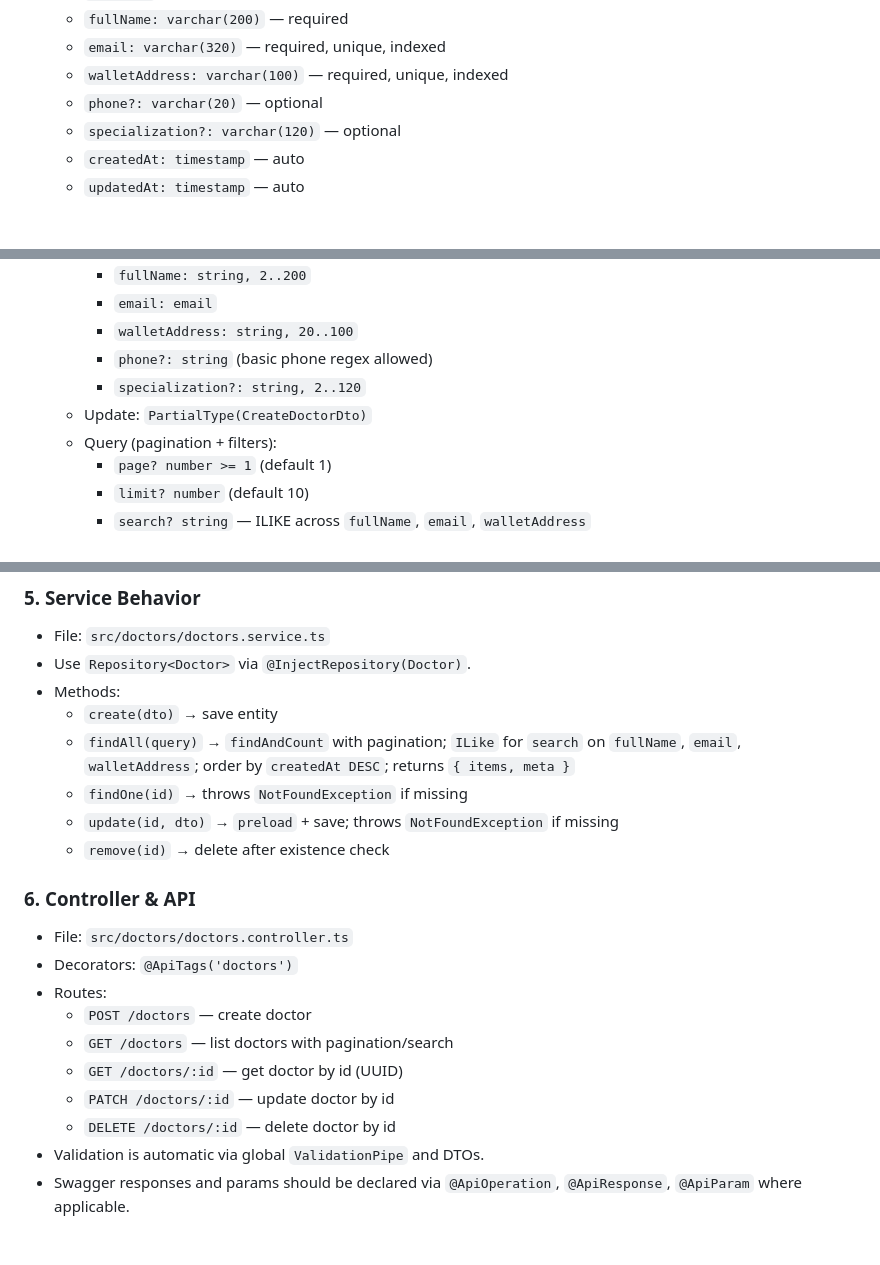
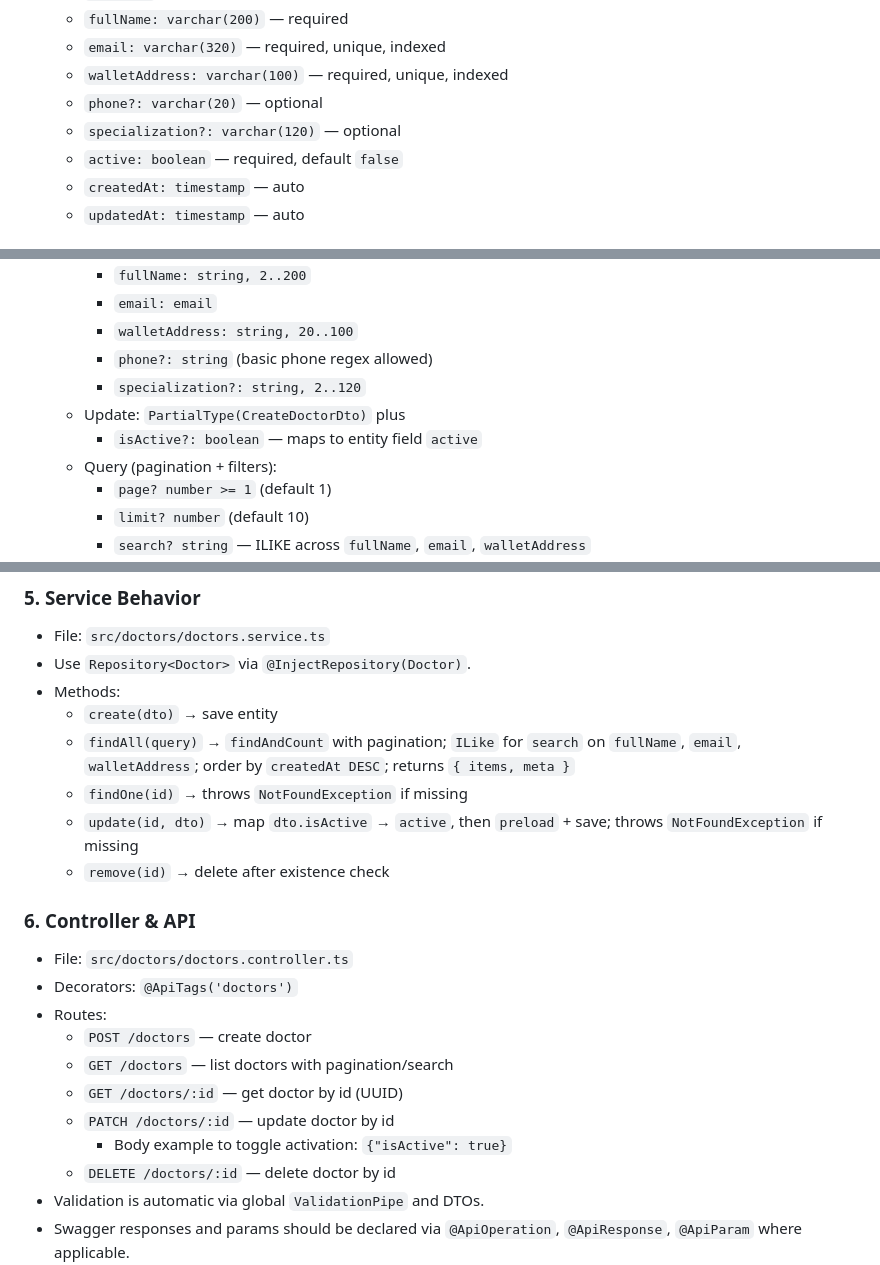
Before and after one commit to Jurdio/medichain-backend, a Markdown page: .cursor/rules/doctors-module.md, 3 parts joined by grey strips. GitHub-like rendering; blank space fills up the shorter version.

Commit message:
chore: udpate rule

```diff
--- a/.cursor/rules/doctors-module.md
+++ b/.cursor/rules/doctors-module.md
@@ -21,6 +21,7 @@
   - `walletAddress: varchar(100)` — required, unique, indexed
   - `phone?: varchar(20)` — optional
   - `specialization?: varchar(120)` — optional
+  - `active: boolean` — required, default `false`
   - `createdAt: timestamp` — auto
   - `updatedAt: timestamp` — auto
 
@@ -36,7 +37,8 @@
     - `walletAddress: string, 20..100`
     - `phone?: string` (basic phone regex allowed)
     - `specialization?: string, 2..120`
-  - Update: `PartialType(CreateDoctorDto)`
+  - Update: `PartialType(CreateDoctorDto)` plus
+    - `isActive?: boolean` — maps to entity field `active`
   - Query (pagination + filters):
     - `page? number >= 1` (default 1)
     - `limit? number` (default 10)
@@ -51,7 +53,7 @@
   - `create(dto)` → save entity
   - `findAll(query)` → `findAndCount` with pagination; `ILike` for `search` on `fullName`, `email`, `walletAddress`; order by `createdAt DESC`; returns `{ items, meta }`
   - `findOne(id)` → throws `NotFoundException` if missing
-  - `update(id, dto)` → `preload` + save; throws `NotFoundException` if missing
+  - `update(id, dto)` → map `dto.isActive` → `active`, then `preload` + save; throws `NotFoundException` if missing
   - `remove(id)` → delete after existence check
 
 ### 6. Controller & API
@@ -62,6 +64,7 @@
   - `GET /doctors` — list doctors with pagination/search
   - `GET /doctors/:id` — get doctor by id (UUID)
   - `PATCH /doctors/:id` — update doctor by id
+    - Body example to toggle activation: `{"isActive": true}`
   - `DELETE /doctors/:id` — delete doctor by id
 - Validation is automatic via global `ValidationPipe` and DTOs.
 - Swagger responses and params should be declared via `@ApiOperation`, `@ApiResponse`, `@ApiParam` where applicable.
```
